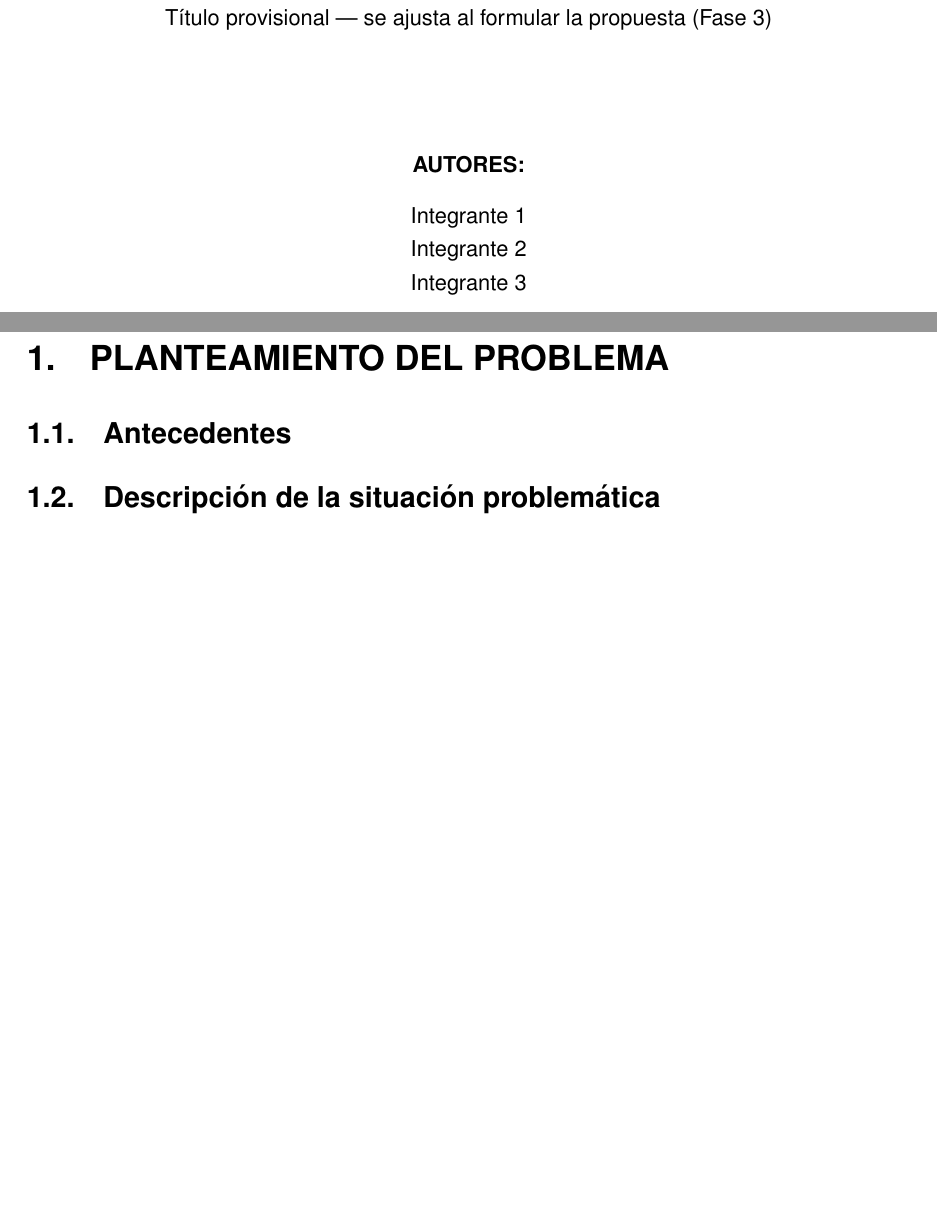
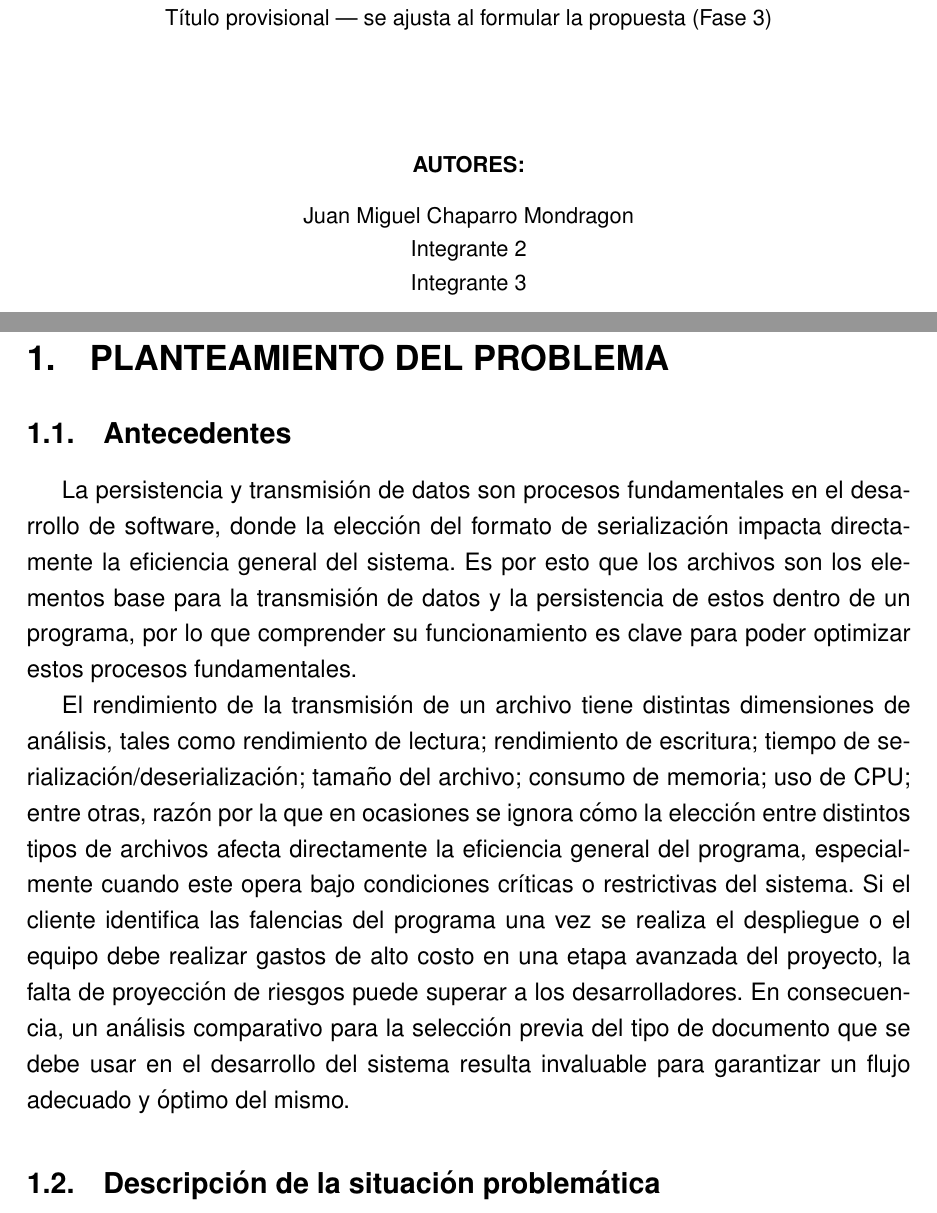
Before and after one commit to leonardo-camargo-23/MI-GRUPO-2, a LaTeX document (main.tex, which reads capitulos/00-portada.tex, capitulos/01-problema.tex): two parts of pages 1 and 5 of 7 before the commit and two parts of pages 1 and 5 of 8 after it, joined at a grey line, cut so that both start at the same text, the shorter picture padded with empty space. Compiled offline with pdfLaTeX.

Commit message:
Nombre completado en la portada, primeros parrafos de antecedentes listos

```diff
--- a/capitulos/00-portada.tex
+++ b/capitulos/00-portada.tex
@@ -7,7 +7,7 @@
 
     % AUTORES
     \textbf{AUTORES:}\\[0.3cm]
-    Integrante 1\\
+    Juan Miguel Chaparro Mondragon\\
     Integrante 2\\
     Integrante 3\\[3.0cm]
 
--- a/capitulos/01-problema.tex
+++ b/capitulos/01-problema.tex
@@ -2,8 +2,11 @@
 
 \subsection{Antecedentes}
 
-% PEGA AQUÍ TU REDACCIÓN DE ANTECEDENTES (Tema 2.2)
-% Recuerda usar \cite{clave_referencia_1} para citar en IEEE.
+La persistencia y transmisión de datos son procesos fundamentales en el desarrollo de software, donde la elección del formato de serialización impacta directamente la eficiencia general del sistema. Es por esto que los archivos son los elementos base para la transmisión de datos y la persistencia de estos dentro de un programa, por lo que comprender su funcionamiento es clave para poder optimizar estos procesos fundamentales.
+
+
+El rendimiento de la transmisión de un archivo tiene distintas dimensiones de análisis, tales como rendimiento de lectura; rendimiento de escritura; tiempo de serialización/deserialización; tamaño del archivo; consumo de memoria; uso de CPU; entre otras, razón por la que en ocasiones se ignora cómo la elección entre distintos tipos de archivos afecta directamente la eficiencia general del programa, especialmente cuando este opera bajo condiciones críticas o restrictivas del sistema. Si el cliente identifica las falencias del programa una vez se realiza el despliegue o el equipo debe realizar gastos de alto costo en una etapa avanzada del proyecto, la falta de proyección de riesgos puede superar a los desarrolladores. En consecuencia, un análisis comparativo para la selección previa del tipo de documento que se debe usar en el desarrollo del sistema resulta invaluable para garantizar un flujo adecuado y óptimo del mismo.
+
 
 
 \subsection{Descripción de la situación problemática}
```
Also changed, not shown: main.pdf.
